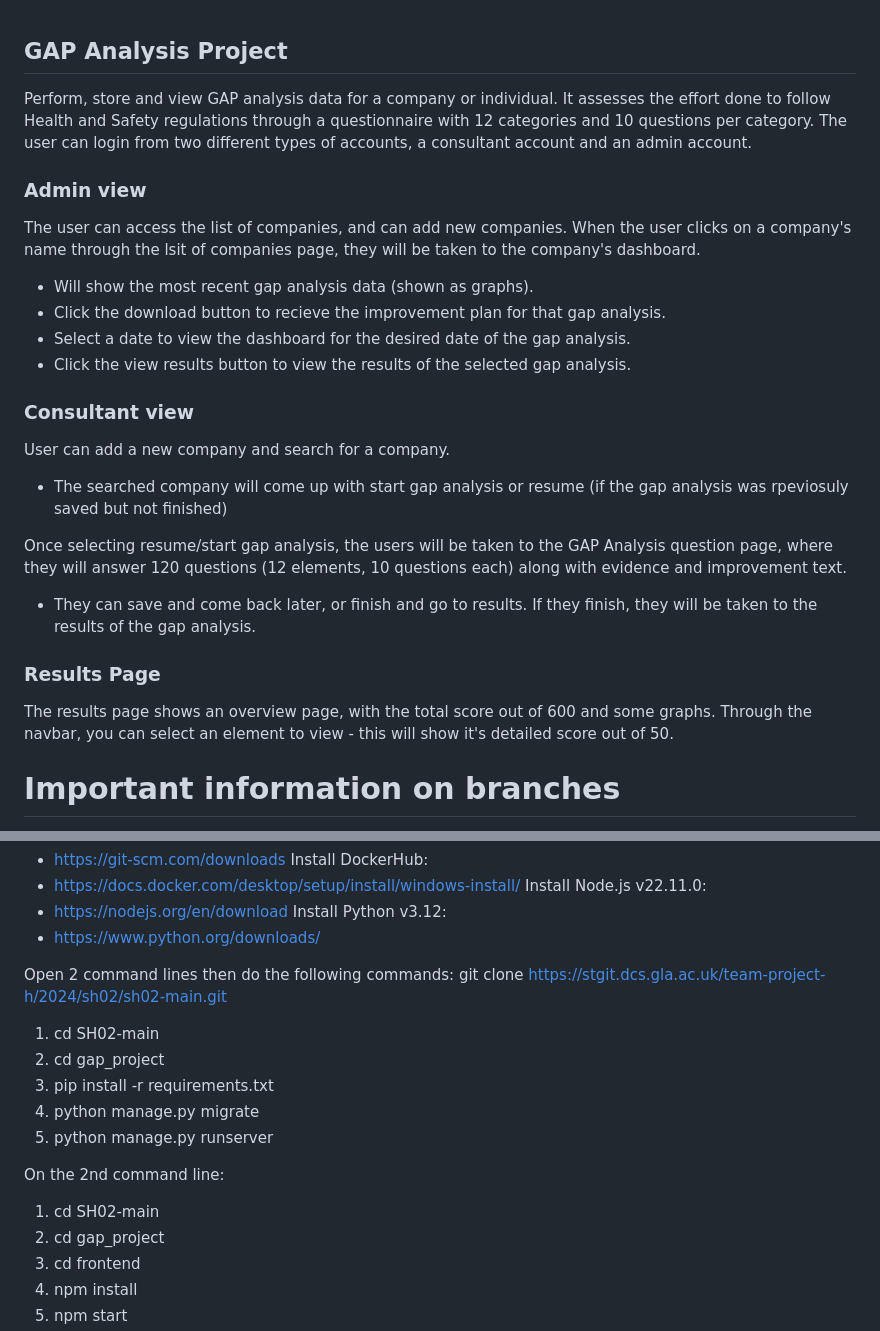
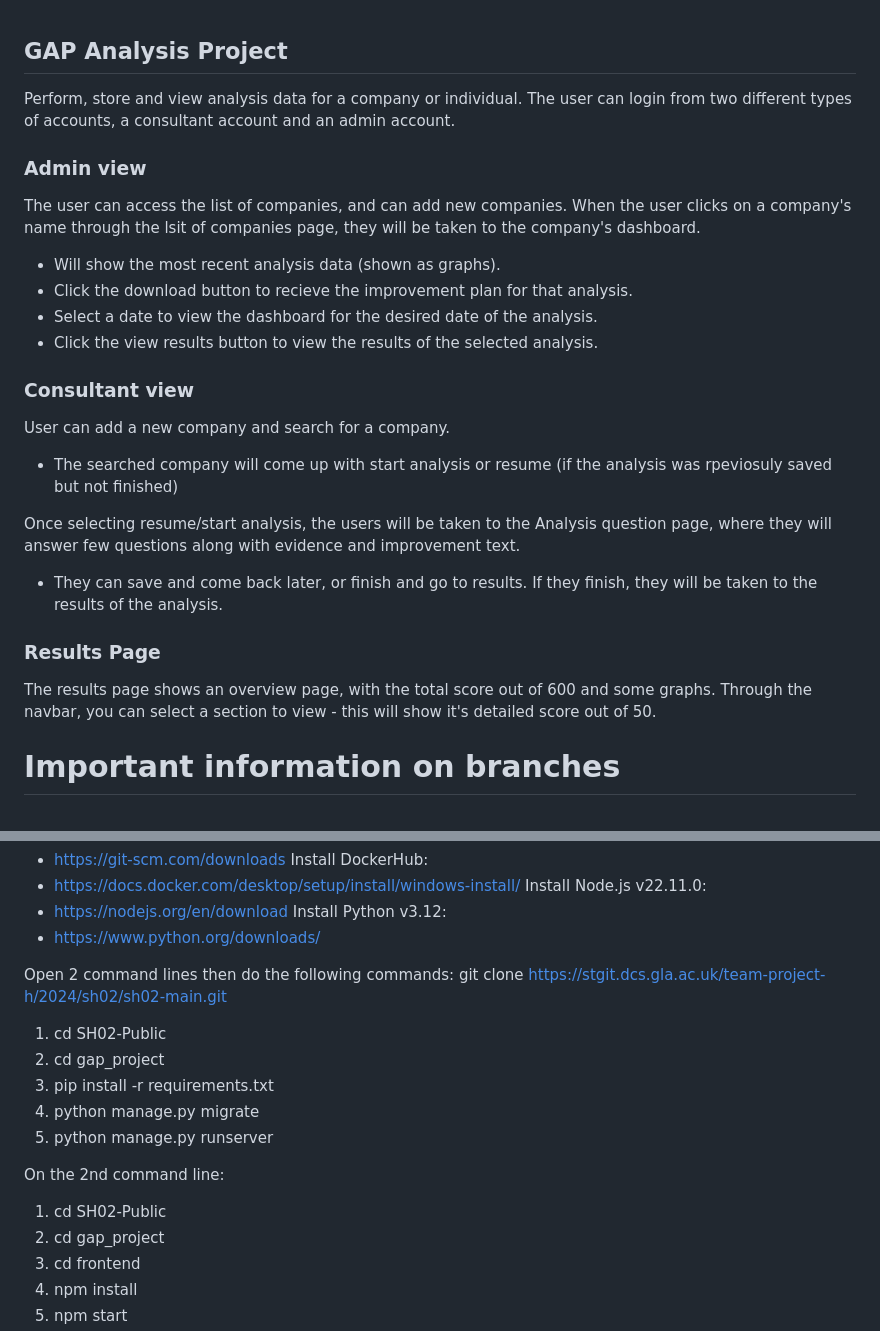
Before and after one commit to zzxzzx999/SH02-Public, a Markdown page: README.md, 2 parts joined by grey strips. GitHub-like rendering.

```diff
--- a/README.md
+++ b/README.md
@@ -1,24 +1,24 @@
 ## GAP Analysis Project
-Perform, store and view GAP analysis data for a company or individual. It assesses the effort done to follow Health and Safety regulations through a questionnaire with 12 categories and 10 questions per category.
+Perform, store and view analysis data for a company or individual.
 The user can login from two different types of accounts, a consultant account and an admin account.
 
 ### Admin view
 The user can access the list of companies, and can add new companies.
 When the user clicks on a company's name through the lsit of companies page, they will be taken to the company's dashboard.
- - Will show the most recent gap analysis data (shown as graphs).
- - Click the download button to recieve the improvement plan for that gap analysis.
- - Select a date to view the dashboard for the desired date of the gap analysis.
- - Click the view results button to view the results of the selected gap analysis.
+ - Will show the most recent analysis data (shown as graphs).
+ - Click the download button to recieve the improvement plan for that analysis.
+ - Select a date to view the dashboard for the desired date of the analysis.
+ - Click the view results button to view the results of the selected analysis.
 
 ### Consultant view
 User can add a new company and search for a company.
- - The searched company will come up with start gap analysis or resume (if the gap analysis was rpeviosuly saved but not finished)
+ - The searched company will come up with start analysis or resume (if the analysis was rpeviosuly saved but not finished)
 
-Once selecting resume/start gap analysis, the users will be taken to the GAP Analysis question page, where they will answer 120 questions (12 elements, 10 questions each) along with evidence and improvement text.
- - They can save and come back later, or finish and go to results. If they finish, they will be taken to the results of the gap analysis.
+Once selecting resume/start analysis, the users will be taken to the Analysis question page, where they will answer few questions along with evidence and improvement text.
+ - They can save and come back later, or finish and go to results. If they finish, they will be taken to the results of the analysis.
 
 ### Results Page
-The results page shows an overview page, with the total score out of 600 and some graphs. Through the navbar, you can select an element to view - this will show it's detailed score out of 50.
+The results page shows an overview page, with the total score out of 600 and some graphs. Through the navbar, you can select a section to view - this will show it's detailed score out of 50.
 
 # Important information on branches
 1. The main branch is for local hosting
@@ -37,7 +37,7 @@ Install Python v3.12:
 Open 2 command lines then do the following commands:
 git clone https://stgit.dcs.gla.ac.uk/team-project-h/2024/sh02/sh02-main.git
 
-1. cd SH02-main
+1. cd SH02-Public
 2. cd gap_project
 3. pip install -r requirements.txt
 4. python manage.py migrate
@@ -45,7 +45,7 @@ git clone https://stgit.dcs.gla.ac.uk/team-project-h/2024/sh02/sh02-main.git
 
 On the 2nd command line:
 
-1. cd SH02-main
+1. cd SH02-Public
 2. cd gap_project
 3. cd frontend
 4. npm install
```
